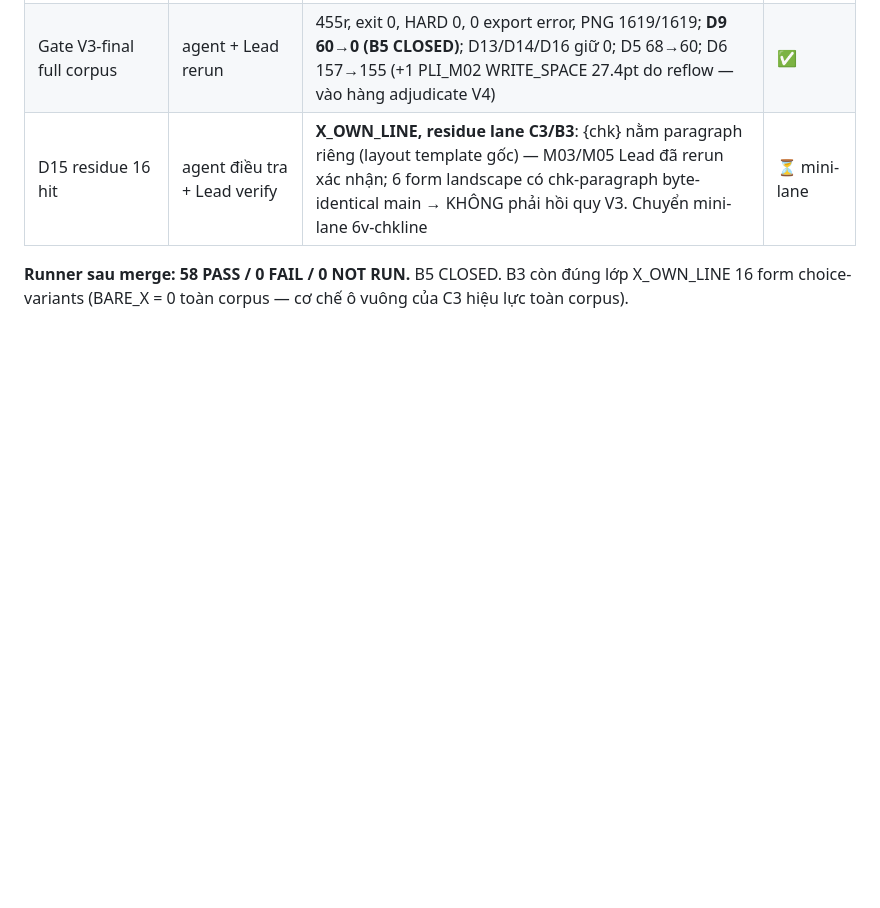
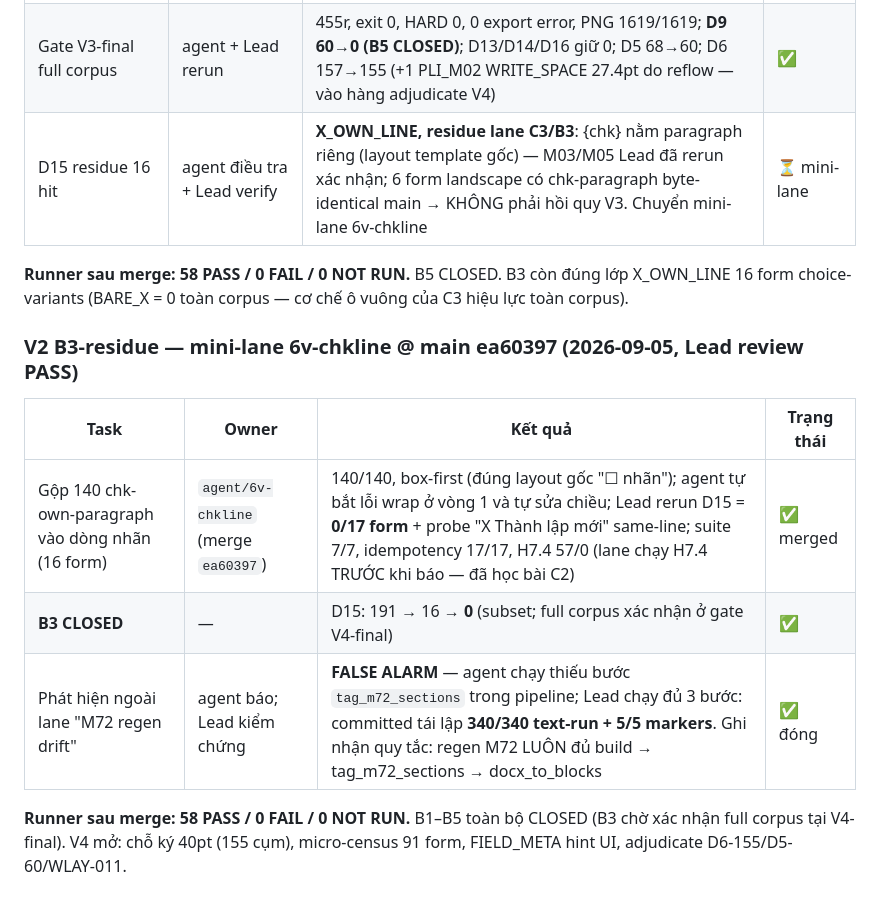
Before and after one commit to Zedlchoke/dangky_kinhdoanh, a Markdown page: docs/execution_ledger.md, the part around the change. GitHub-like rendering; blank space fills up the shorter version.

Commit message:
docs(6V-B3r): checkpoint @ ea60397 — B3 CLOSED (D15=0/17), M72-drift = false alarm (pipeline du 3 buoc tai lap 340/340), runner 58/0/0

```diff
--- a/docs/execution_ledger.md
+++ b/docs/execution_ledger.md
@@ -514,3 +514,15 @@ Lead bổ sung `ea6e7f0`+1; tái chạy 58/0.)
 **Runner sau merge: 58 PASS / 0 FAIL / 0 NOT RUN.** B5 CLOSED. B3 còn đúng
 lớp X_OWN_LINE 16 form choice-variants (BARE_X = 0 toàn corpus — cơ chế ô
 vuông của C3 hiệu lực toàn corpus).
+
+### V2 B3-residue — mini-lane 6v-chkline @ main ea60397 (2026-09-05, Lead review PASS)
+
+| Task | Owner | Kết quả | Trạng thái |
+|---|---|---|---|
+| Gộp 140 chk-own-paragraph vào dòng nhãn (16 form) | `agent/6v-chkline` (merge `ea60397`) | 140/140, box-first (đúng layout gốc "☐ nhãn"); agent tự bắt lỗi wrap ở vòng 1 và tự sửa chiều; Lead rerun D15 = **0/17 form** + probe "X Thành lập mới" same-line; suite 7/7, idempotency 17/17, H7.4 57/0 (lane chạy H7.4 TRƯỚC khi báo — đã học bài C2) | ✅ merged |
+| **B3 CLOSED** | — | D15: 191 → 16 → **0** (subset; full corpus xác nhận ở gate V4-final) | ✅ |
+| Phát hiện ngoài lane "M72 regen drift" | agent báo; Lead kiểm chứng | **FALSE ALARM** — agent chạy thiếu bước `tag_m72_sections` trong pipeline; Lead chạy đủ 3 bước: committed tái lập **340/340 text-run + 5/5 markers**. Ghi nhận quy tắc: regen M72 LUÔN đủ build → tag_m72_sections → docx_to_blocks | ✅ đóng |
+
+**Runner sau merge: 58 PASS / 0 FAIL / 0 NOT RUN.** B1–B5 toàn bộ CLOSED
+(B3 chờ xác nhận full corpus tại V4-final). V4 mở: chỗ ký 40pt (155 cụm),
+micro-census 91 form, FIELD_META hint UI, adjudicate D6-155/D5-60/WLAY-011.
```
